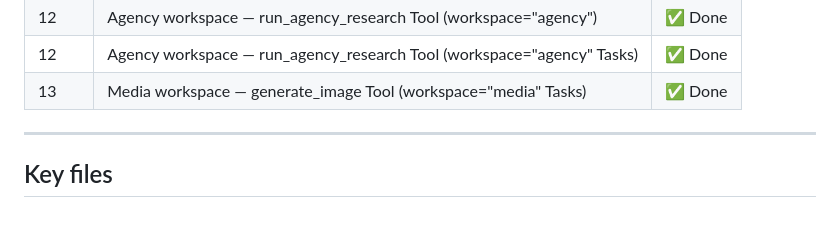
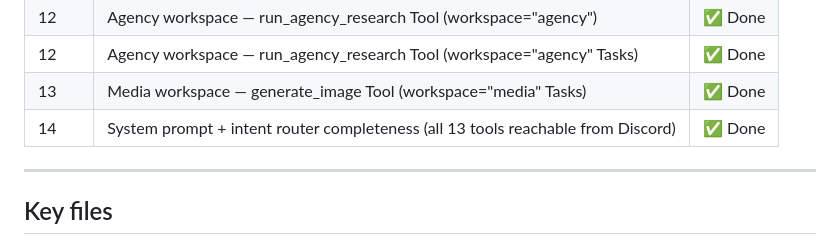
Before and after one commit to demondavies/AgenticOS, a Markdown page: CLAUDE.md, the part around the change. GitHub-like rendering; blank space fills up the shorter version.

Commit message:
docs: mark Phase 14 done, update git baseline

```diff
--- a/CLAUDE.md
+++ b/CLAUDE.md
@@ -50,6 +50,7 @@ Capability  (capabilities/)
 | 12 | Agency workspace — run_agency_research Tool (workspace="agency") | ✅ Done |
 | 12 | Agency workspace — run_agency_research Tool (workspace="agency" Tasks) | ✅ Done |
 | 13 | Media workspace — generate_image Tool (workspace="media" Tasks) | ✅ Done |
+| 14 | System prompt + intent router completeness (all 13 tools reachable from Discord) | ✅ Done |
 
 ---
 
```
